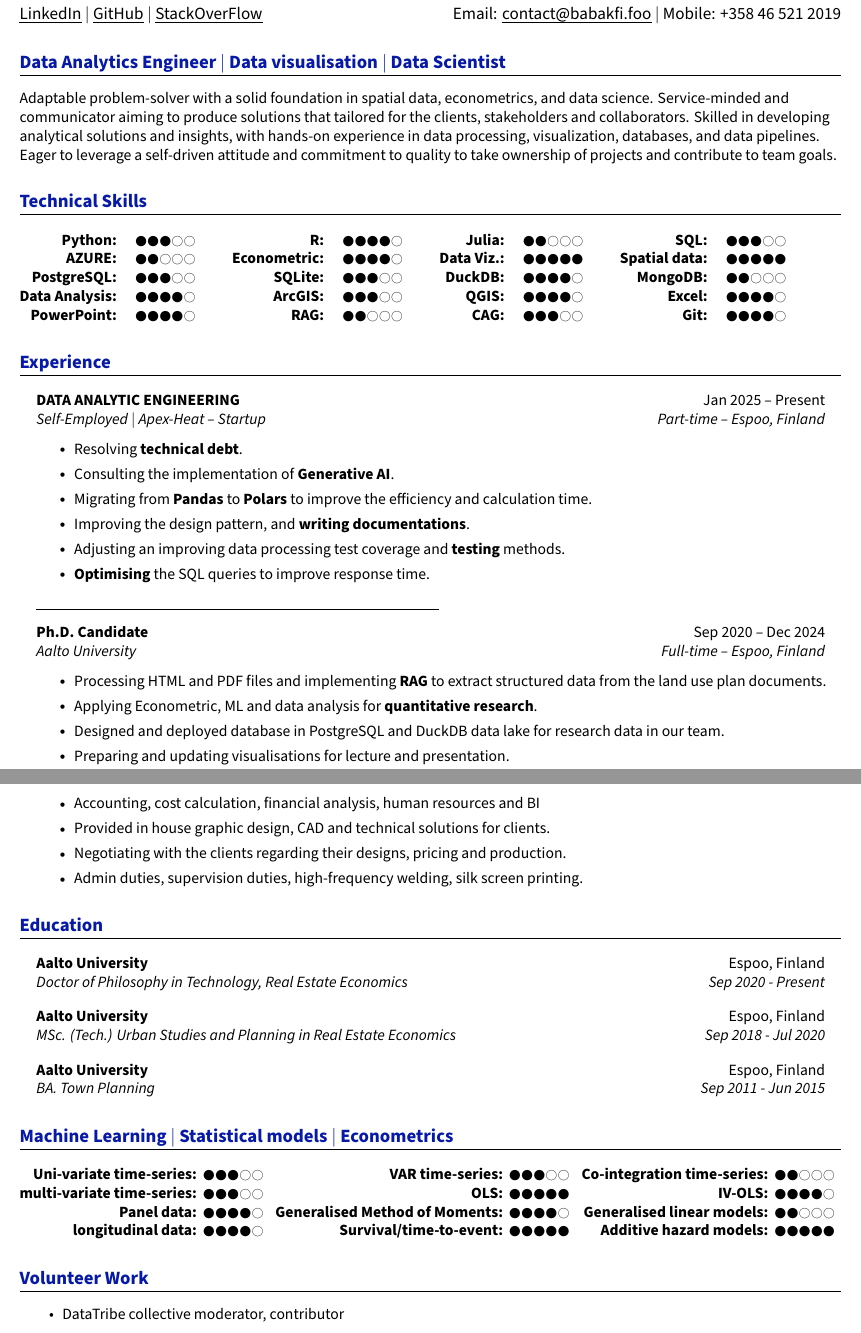
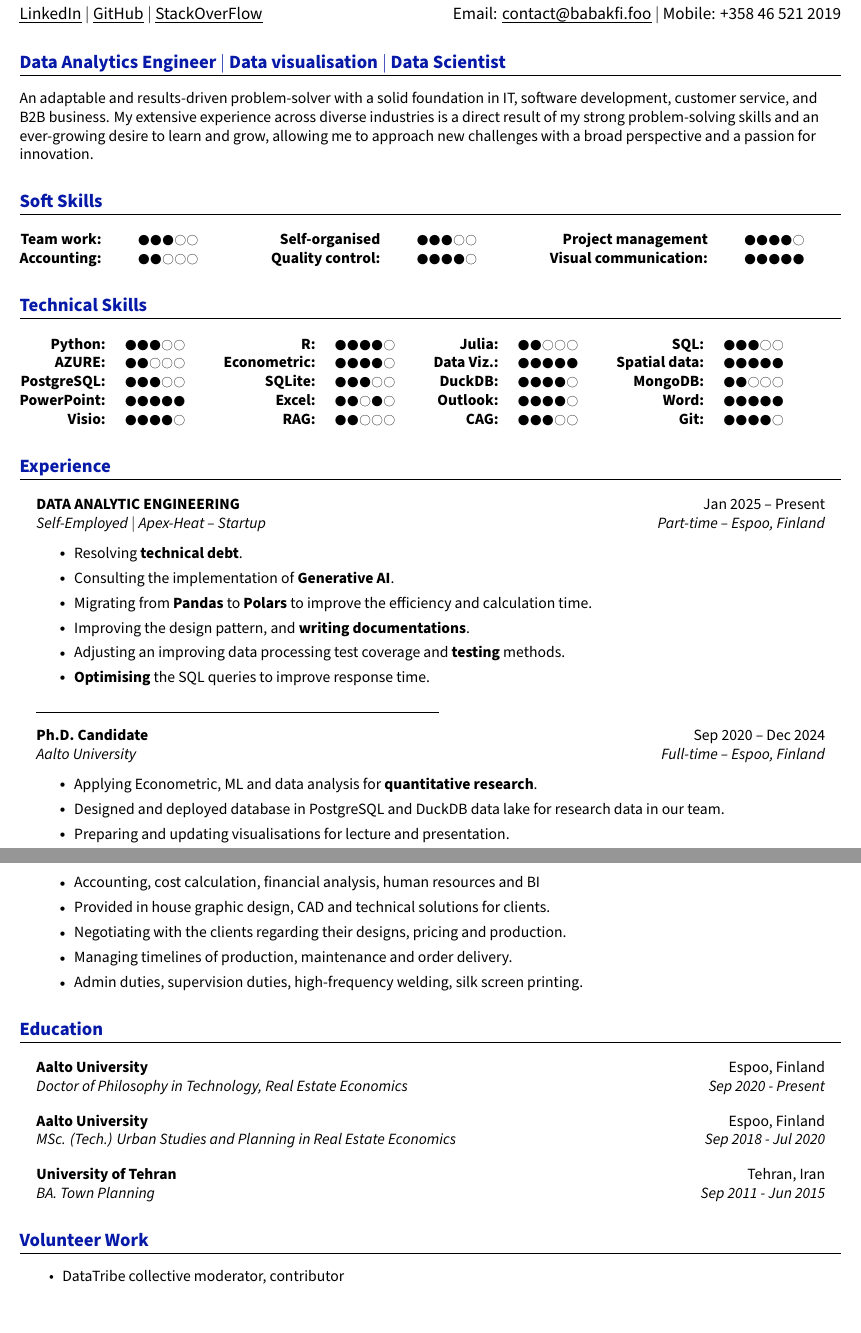
Before and after one commit to Babakfifoo/resume-latex, a LaTeX CV (resume.tex): two parts of pages 1 and 2 of 2, joined at a grey line, cut so that both start at the same text. Compiled offline with XeLaTeX.

Commit message:
BCG Visiting Associate

```diff
--- a/resume.tex
+++ b/resume.tex
@@ -200,14 +200,27 @@
 
 	\section{Data Analytics Engineer $|$ Data visualisation $|$ Data Scientist}
 	\small{
-		Adaptable problem-solver with a solid foundation in spatial data, econometrics, and data science. Service-minded and communicator aiming to produce solutions that tailored for the clients, stakeholders and collaborators. Skilled in developing analytical solutions and insights, with hands-on experience in data processing, visualization, databases, and data pipelines. Eager to leverage a self-driven attitude and commitment to quality to take ownership of projects and contribute to team goals.
+		An adaptable and results-driven problem-solver with a solid foundation in IT, software development, customer service, and B2B business. My extensive experience across diverse industries is a direct result of my strong problem-solving skills and an ever-growing desire to learn and grow, allowing me to approach new challenges with a broad perspective and a passion for innovation.
 	}
 	%--------------------------------------------
 
 
 	%--------------SKILLS------------------------
 	% Add or remove resumeSectionTypes according to your needs
+	%--------------SOFT SKILLS
+	\section{Soft Skills}
+	\begin{tabular*}{\textwidth}{r@{\extracolsep{\fill}}lcr@{\extracolsep{\fill}}lcr@{\extracolsep{\fill}}lcr@{\extracolsep{\fill}}l}
+		\textbf{Team work:} & $\CIRCLE \CIRCLE \CIRCLE \Circle \Circle$ & &
+		\textbf{Self-organised} & $\CIRCLE \CIRCLE \CIRCLE \Circle \Circle$ & &
+		\textbf{Project management} & $\CIRCLE \CIRCLE \CIRCLE \CIRCLE \Circle$
+		\\
+		\textbf{Accounting:} & $\CIRCLE \CIRCLE \Circle \Circle \Circle$ & &
+		\textbf{Quality control:} & $\CIRCLE \CIRCLE \CIRCLE \CIRCLE \Circle$ & &
+		\textbf{Visual communication:} & $\CIRCLE \CIRCLE \CIRCLE \CIRCLE \CIRCLE$
+		\\
 
+	\end{tabular*}
+%--------------Technical Skills
 	\section{Technical Skills}
 		\begin{tabular*}{\textwidth}{r@{\extracolsep{\fill}}lcr@{\extracolsep{\fill}}lcr@{\extracolsep{\fill}}lcr@{\extracolsep{\fill}}lcr@{\extracolsep{\fill}}l}
 			\textbf{Python:} & $\CIRCLE \CIRCLE \CIRCLE \Circle \Circle$ & &
@@ -228,13 +241,19 @@
 			\textbf{MongoDB:} & $\CIRCLE \CIRCLE \Circle \Circle \Circle$ & &
 			\\
 
-			\textbf{Data Analysis:} & $\CIRCLE \CIRCLE \CIRCLE \CIRCLE \Circle$ & &
-			\textbf{ArcGIS:} & $\CIRCLE \CIRCLE \CIRCLE \Circle \Circle$ & &
-			\textbf{QGIS:} & $\CIRCLE \CIRCLE \CIRCLE \CIRCLE \Circle$ & &
-			\textbf{Excel:} & $\CIRCLE \CIRCLE \CIRCLE \CIRCLE \Circle$ & &
+			% \textbf{Data Analysis:} & $\CIRCLE \CIRCLE \CIRCLE \CIRCLE \Circle$ & &
+			% \textbf{ArcGIS:} & $\CIRCLE \CIRCLE \CIRCLE \Circle \Circle$ & &
+			% \textbf{QGIS:} & $\CIRCLE \CIRCLE \CIRCLE \CIRCLE \Circle$ & &
+			% \textbf{Excel:} & $\CIRCLE \CIRCLE \CIRCLE \CIRCLE \Circle$ & &
+			% \\
+
+			\textbf{PowerPoint:} & $\CIRCLE \CIRCLE \CIRCLE \CIRCLE \CIRCLE$ & &
+			\textbf{Excel:} & $\CIRCLE \CIRCLE \Circle \CIRCLE \Circle$ & &
+			\textbf{Outlook:} & $\CIRCLE \CIRCLE \CIRCLE \CIRCLE \Circle$ & &
+			\textbf{Word:} & $\CIRCLE \CIRCLE \CIRCLE \CIRCLE \CIRCLE$ & &
 			\\
 
-			\textbf{PowerPoint:} & $\CIRCLE \CIRCLE \CIRCLE \CIRCLE \Circle$ & &
+			\textbf{Visio:} & $\CIRCLE \CIRCLE \CIRCLE \CIRCLE \Circle$ & &
 			\textbf{RAG:} & $\CIRCLE \CIRCLE \Circle \Circle \Circle$ & &
 			\textbf{CAG:} & $\CIRCLE \CIRCLE \CIRCLE \Circle \Circle$ & &
 			\textbf{Git:} & $\CIRCLE \CIRCLE \CIRCLE \CIRCLE \Circle$ & &
@@ -269,7 +288,7 @@
 	\resumeQuadHeading{Ph.D. Candidate}{Sep 2020 -- Dec 2024}
 	{Aalto University}  {Full-time -- Espoo, Finland}
 	\resumeItemListStart{}
-	\resumeItem{Processing HTML and PDF files and implementing \textbf{RAG} to extract structured data from the land use plan documents.}
+	% \resumeItem{Processing HTML and PDF files and implementing \textbf{RAG} to extract structured data from the land use plan documents.}
 	\resumeItem{Applying Econometric, ML and data analysis for \textbf{quantitative research}.}
 	\resumeItem{Designed and deployed database in PostgreSQL and DuckDB data lake for research data in our team.}
 	\resumeItem{Preparing and updating visualisations for lecture and presentation.}
@@ -312,6 +331,7 @@
 	\resumeItem{Accounting, cost calculation, financial analysis, human resources and BI}
 	\resumeItem{Provided in house graphic design, CAD and technical solutions for clients.}
 	\resumeItem{Negotiating with the clients regarding their designs, pricing and production.}
+	\resumeItem{Managing timelines of production, maintenance and order delivery.}
 	\resumeItem{Admin duties, supervision duties, high-frequency welding, silk screen printing.}
 	\resumeItemListEnd{}
 
@@ -335,7 +355,7 @@
 	\resumeHeadingListEnd{}
 
 	\resumeHeadingListStart{}
-	\resumeQuadHeading{Aalto University}{Espoo, Finland}
+	\resumeQuadHeading{University of Tehran}{Tehran, Iran}
 	{BA. Town Planning}{Sep 2011 - Jun 2015}
 	\resumeHeadingListEnd{}
 	%---------------------------------------------
@@ -363,28 +383,35 @@
 	%--------------------------------------------
 
 
+	%----------------SKILLS----------------------
+
+
+
+
+	% \section{Machine Learning $|$ Statistical models $|$ Econometrics}
+	% \begin{tabular*}{\textwidth}{r@{\extracolsep{\fill}}lcr@{\extracolsep{\fill}}lcr@{\extracolsep{\fill}}lcr@{\extracolsep{\fill}}l}
+	% 	\textbf{Uni-variate time-series:} & $\CIRCLE \CIRCLE \CIRCLE \Circle \Circle$ & &
+	% 	\textbf{VAR time-series:} & $\CIRCLE \CIRCLE \CIRCLE \Circle \Circle$ & &
+	% 	\textbf{Co-integration time-series:} & $\CIRCLE \CIRCLE \Circle \Circle \Circle$
+	% 	\\
+	% 	\textbf{multi-variate time-series:} & $\CIRCLE \CIRCLE \CIRCLE \Circle \Circle$ & &
+	% 	\textbf{OLS:} & $\CIRCLE \CIRCLE \CIRCLE \CIRCLE \CIRCLE$ & &
+	% 	\textbf{IV-OLS:} & $\CIRCLE \CIRCLE \CIRCLE \CIRCLE \Circle$
+	% 	\\
+	% 	\textbf{Panel data:} & $\CIRCLE \CIRCLE \CIRCLE \CIRCLE \Circle$ & &
+	% 	\textbf{Generalised Method of Moments:} & $\CIRCLE \CIRCLE \CIRCLE \CIRCLE \Circle$ & &
+	% 	\textbf{Generalised linear models:} & $\CIRCLE \CIRCLE \Circle \Circle \Circle$
+	% 	\\
+	% 	\textbf{longitudinal data:} & $\CIRCLE \CIRCLE \CIRCLE \CIRCLE \Circle$ & &
+	% 	\textbf{Survival/time-to-event:} & $\CIRCLE \CIRCLE \CIRCLE \CIRCLE \CIRCLE$ & &
+	% 	\textbf{Additive hazard models:} & $\CIRCLE \CIRCLE \CIRCLE \CIRCLE \CIRCLE$
+	% 	\\
+
+	% \end{tabular*}
+
 	%----------------OTHERS----------------------
 	% You can add your acheivements, accolades, certifications etc. here.
-	\section{Machine Learning $|$ Statistical models $|$ Econometrics}
-	\begin{tabular*}{\textwidth}{r@{\extracolsep{\fill}}lcr@{\extracolsep{\fill}}lcr@{\extracolsep{\fill}}lcr@{\extracolsep{\fill}}l}
-		\textbf{Uni-variate time-series:} & $\CIRCLE \CIRCLE \CIRCLE \Circle \Circle$ & &
-		\textbf{VAR time-series:} & $\CIRCLE \CIRCLE \CIRCLE \Circle \Circle$ & &
-		\textbf{Co-integration time-series:} & $\CIRCLE \CIRCLE \Circle \Circle \Circle$
-		\\
-		\textbf{multi-variate time-series:} & $\CIRCLE \CIRCLE \CIRCLE \Circle \Circle$ & &
-		\textbf{OLS:} & $\CIRCLE \CIRCLE \CIRCLE \CIRCLE \CIRCLE$ & &
-		\textbf{IV-OLS:} & $\CIRCLE \CIRCLE \CIRCLE \CIRCLE \Circle$
-		\\
-		\textbf{Panel data:} & $\CIRCLE \CIRCLE \CIRCLE \CIRCLE \Circle$ & &
-		\textbf{Generalised Method of Moments:} & $\CIRCLE \CIRCLE \CIRCLE \CIRCLE \Circle$ & &
-		\textbf{Generalised linear models:} & $\CIRCLE \CIRCLE \Circle \Circle \Circle$
-		\\
-		\textbf{longitudinal data:} & $\CIRCLE \CIRCLE \CIRCLE \CIRCLE \Circle$ & &
-		\textbf{Survival/time-to-event:} & $\CIRCLE \CIRCLE \CIRCLE \CIRCLE \CIRCLE$ & &
-		\textbf{Additive hazard models:} & $\CIRCLE \CIRCLE \CIRCLE \CIRCLE \CIRCLE$
-		\\
 
-	\end{tabular*}
 	\section{Volunteer Work}
 	\resumeItemListStart{}
 	\resumeItem{DataTribe collective moderator, contributor}
```
Also changed, not shown: cover-letter.tex (+5 -4 lines), cover-letter.pdf, resume.pdf, 1 other file.
